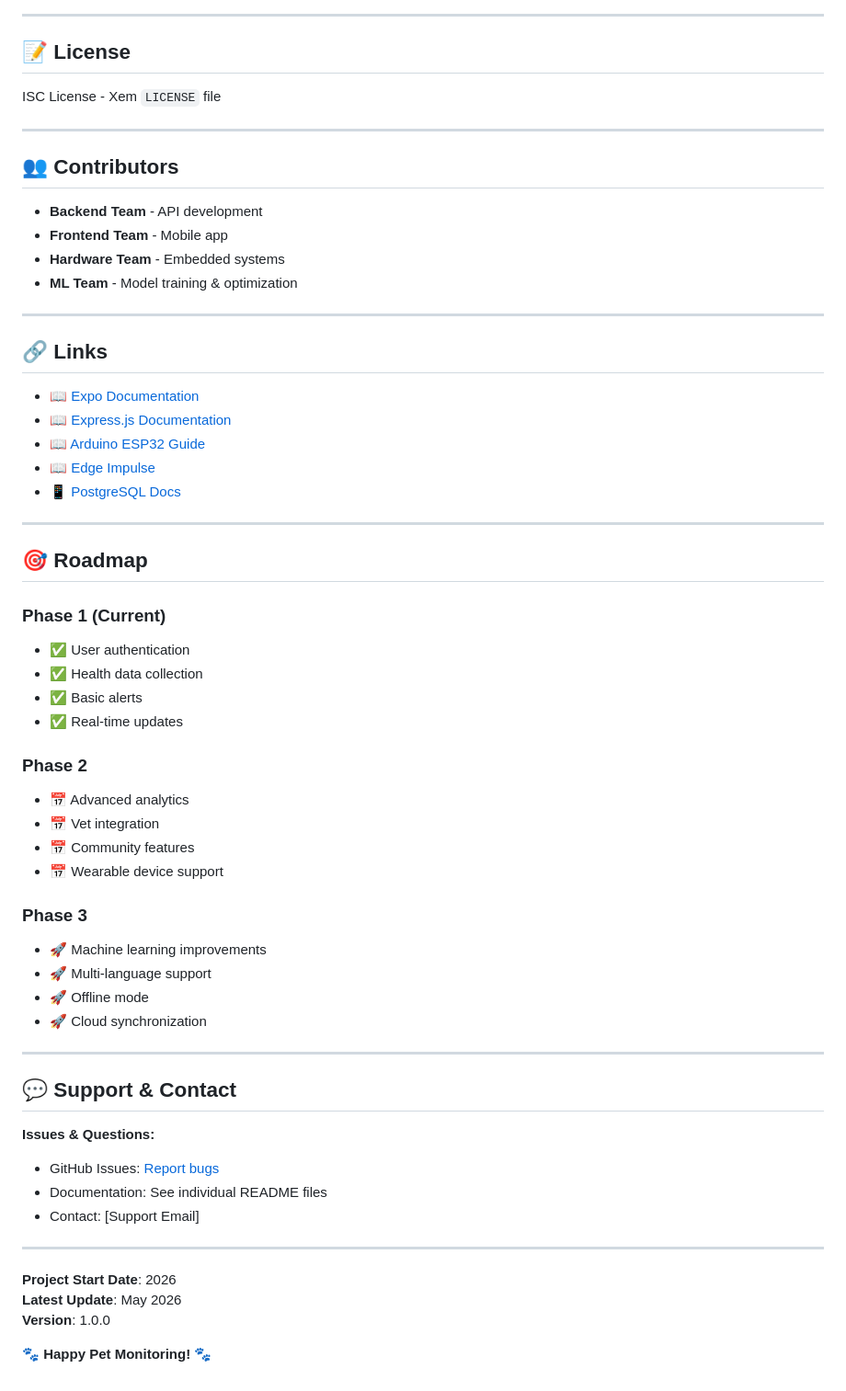
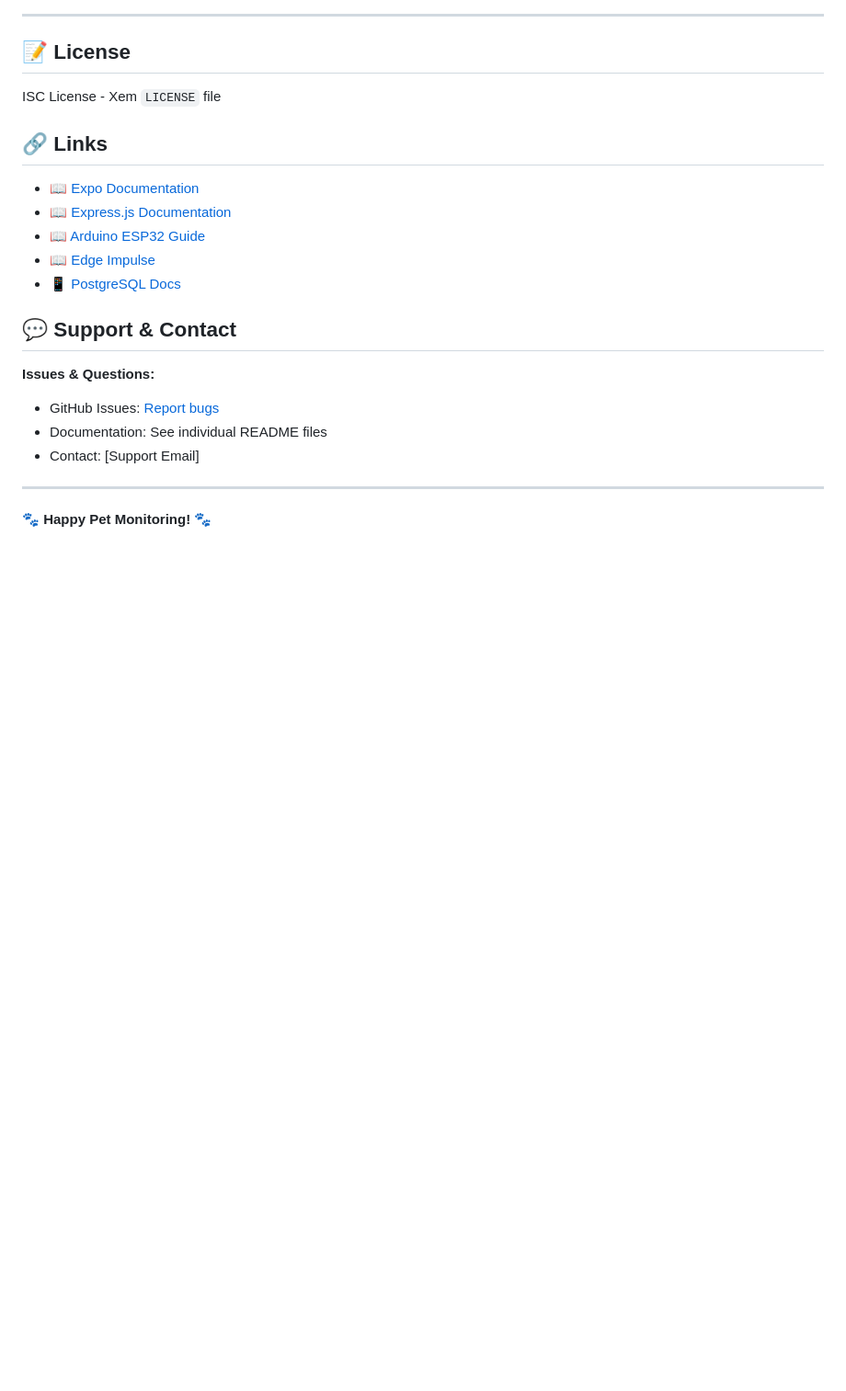
Before and after one commit to Whale0311/Pet-Health-Associate, a Markdown page: README.md, the part around the change. Shown at 92% size. GitHub-like rendering; blank space fills up the shorter version.

```diff
--- a/README.md
+++ b/README.md
@@ -352,16 +352,6 @@ Chi tiết xem [Backend README](Pet_Collar_Backend/README.md#cơ-sở-dữ-liệ
 
 ISC License - Xem `LICENSE` file
 
----
-
-## 👥 Contributors
-
-- **Backend Team** - API development
-- **Frontend Team** - Mobile app
-- **Hardware Team** - Embedded systems
-- **ML Team** - Model training & optimization
-
----
 
 ## 🔗 Links
 
@@ -371,29 +361,6 @@ ISC License - Xem `LICENSE` file
 - 📖 [Edge Impulse](https://www.edgeimpulse.com/)
 - 📱 [PostgreSQL Docs](https://www.postgresql.org/docs/)
 
----
-
-## 🎯 Roadmap
-
-### Phase 1 (Current)
-- ✅ User authentication
-- ✅ Health data collection
-- ✅ Basic alerts
-- ✅ Real-time updates
-
-### Phase 2
-- 📅 Advanced analytics
-- 📅 Vet integration
-- 📅 Community features
-- 📅 Wearable device support
-
-### Phase 3
-- 🚀 Machine learning improvements
-- 🚀 Multi-language support
-- 🚀 Offline mode
-- 🚀 Cloud synchronization
-
----
 
 ## 💬 Support & Contact
 
@@ -404,8 +371,4 @@ ISC License - Xem `LICENSE` file
 
 ---
 
-**Project Start Date**: 2026
-**Latest Update**: May 2026
-**Version**: 1.0.0
-
 🐾 **Happy Pet Monitoring!** 🐾
```
Also changed, not shown: Hardware/README.md (+0 -11 lines), Pet_Collar_Backend/README.md (+0 -1 lines).
